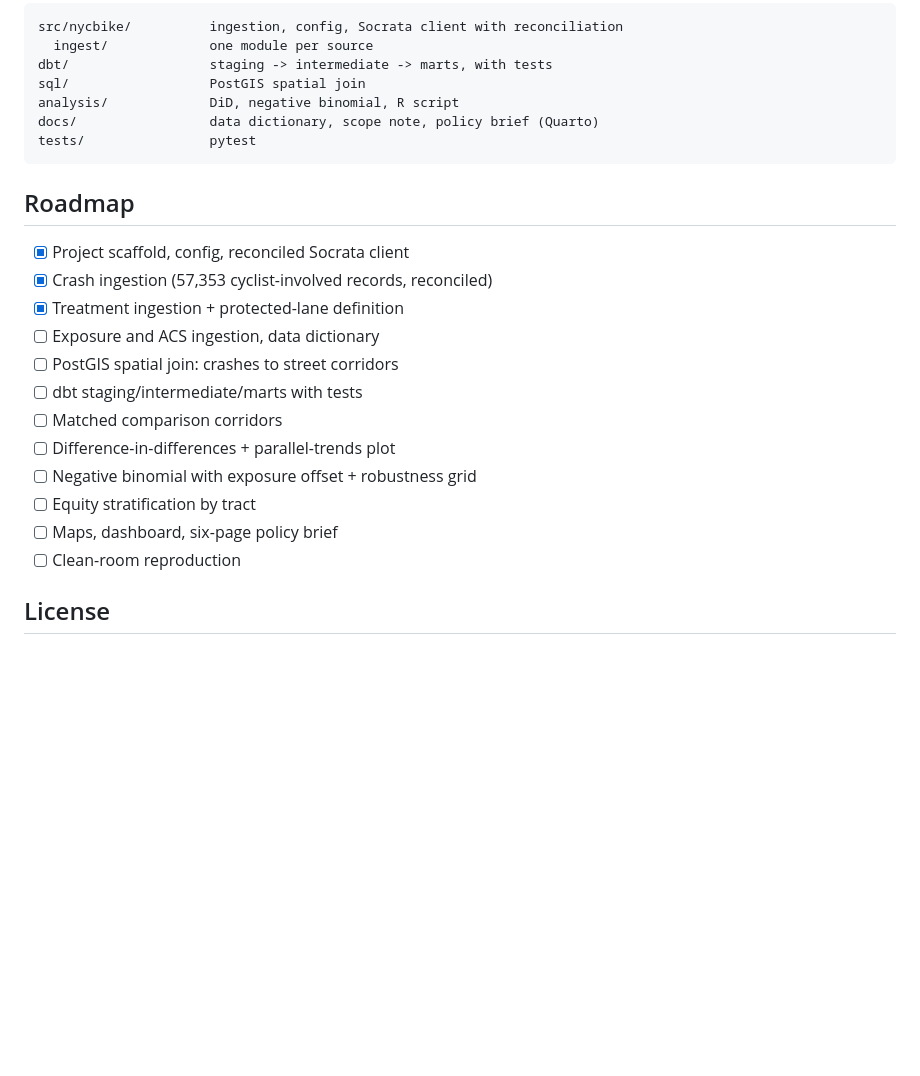
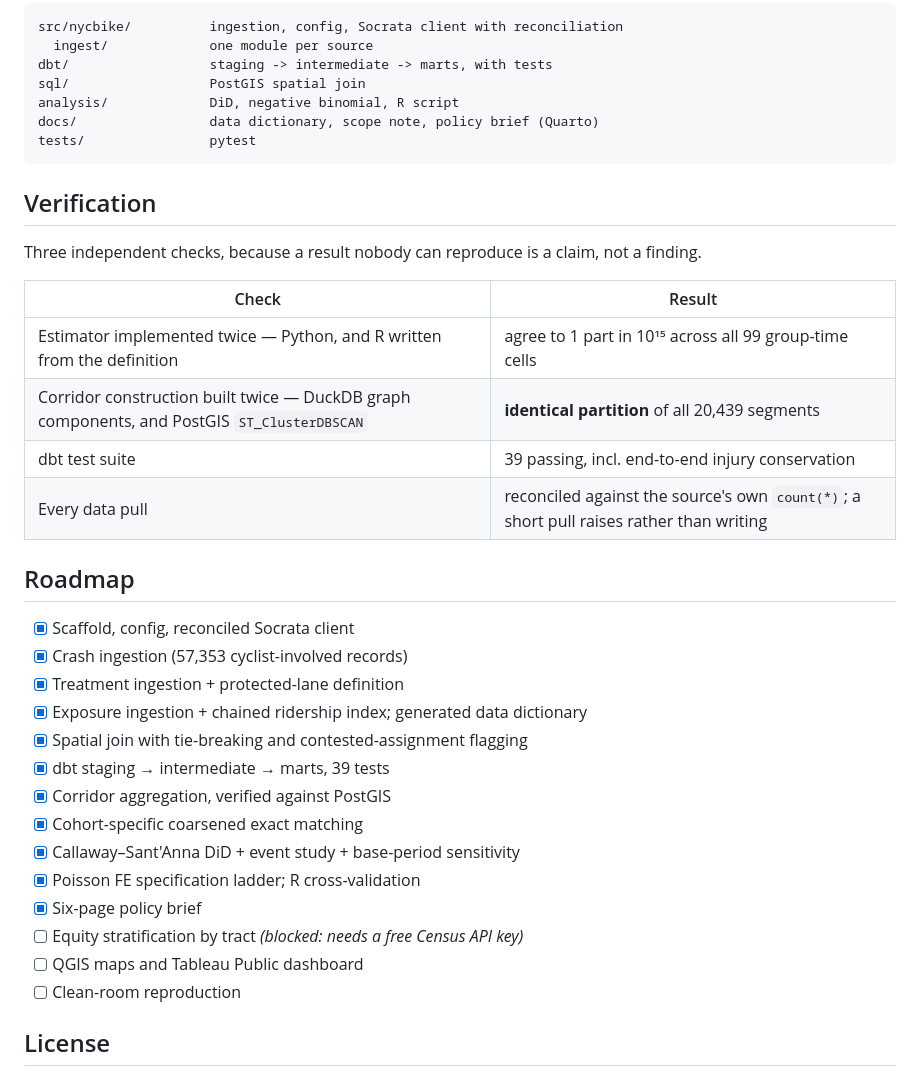
Before and after one commit to KazmirFahrier/nyc-bike-lane-safety, a Markdown page: README.md, the part around one of its changes. GitHub-like rendering; blank space fills up the shorter version.

````diff
--- a/README.md
+++ b/README.md
@@ -122,19 +155,32 @@ docs/                 data dictionary, scope note, policy brief (Quarto)
 tests/                pytest
 ```
 
+## Verification
+
+Three independent checks, because a result nobody can reproduce is a claim, not a finding.
+
+| Check | Result |
+|---|---|
+| Estimator implemented twice — Python, and R written from the definition | agree to 1 part in 10¹⁵ across all 99 group-time cells |
+| Corridor construction built twice — DuckDB graph components, and PostGIS `ST_ClusterDBSCAN` | **identical partition** of all 20,439 segments |
+| dbt test suite | 39 passing, incl. end-to-end injury conservation |
+| Every data pull | reconciled against the source's own `count(*)`; a short pull raises rather than writing |
+
 ## Roadmap
 
-- [x] Project scaffold, config, reconciled Socrata client
-- [x] Crash ingestion (57,353 cyclist-involved records, reconciled)
+- [x] Scaffold, config, reconciled Socrata client
+- [x] Crash ingestion (57,353 cyclist-involved records)
 - [x] Treatment ingestion + protected-lane definition
-- [ ] Exposure and ACS ingestion, data dictionary
-- [ ] PostGIS spatial join: crashes to street corridors
-- [ ] dbt staging/intermediate/marts with tests
-- [ ] Matched comparison corridors
-- [ ] Difference-in-differences + parallel-trends plot
-- [ ] Negative binomial with exposure offset + robustness grid
-- [ ] Equity stratification by tract
-- [ ] Maps, dashboard, six-page policy brief
+- [x] Exposure ingestion + chained ridership index; generated data dictionary
+- [x] Spatial join with tie-breaking and contested-assignment flagging
+- [x] dbt staging → intermediate → marts, 39 tests
+- [x] Corridor aggregation, verified against PostGIS
+- [x] Cohort-specific coarsened exact matching
+- [x] Callaway–Sant'Anna DiD + event study + base-period sensitivity
+- [x] Poisson FE specification ladder; R cross-validation
+- [x] Six-page policy brief
+- [ ] Equity stratification by tract *(blocked: needs a free Census API key)*
+- [ ] QGIS maps and Tableau Public dashboard
 - [ ] Clean-room reproduction
 
 ## License
````
Also changed, not shown: other parts of README.md (+36 -3 lines).
